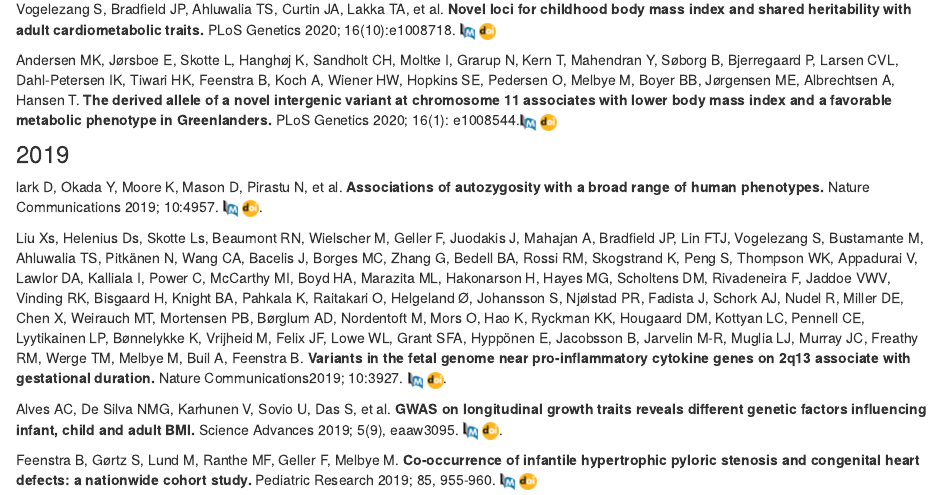
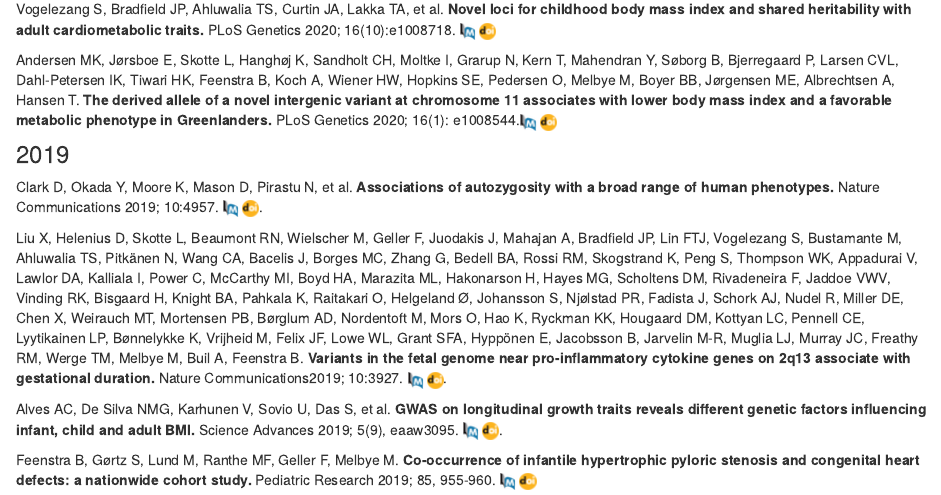
Before and after one commit to FeenstraLab/feenstralab.github.io, an R Markdown document (publications.Rmd): the page in a window 1100 px wide, from 2580 px down. Rendered offline with R 4.5, knitr and Pandoc, with nearby package versions; drawn as R Markdown's standard HTML page in place of the format the file asks for.

Commit message:
correcting few errors in Publication list

```diff
--- a/publications.Rmd
+++ b/publications.Rmd
@@ -100,24 +100,21 @@ Krebs K, Bovijn J, Zheng N, Lepamets M, Censin JC, Jürgenson T, Särg D, Abner
 
 Steinthorsdottir V, McGinnis R, Williams NO, Stefansdottir L, Thorleifsson G, Shooter S, Fadista J, Sigurdsson JK, Auro KM, Berezina G, Borges M-C, BumpsteadS, Bybjerg-Grauholm J, Colgiu I, Dolby VA, Dudbridge F, Engel SM, Franklin CS, Frigge ML, Frisbaek Y, Geirsson RT, Geller F, Gretarsdottir S, Gudbjartsson DF,Harmon Q, Hougaard DM, Hegay T, Helgadottir A, Hjartardottir S, Jääskeläinen T,Johannsdottir H, Jonsdottir I, Juliusdottir T, Kalsheker N, Kasimov A, Kemp JP, Kivinen K, Klungsøyr K, Lee WK, Melbye M, Miedzybrodska Z, Moffett A, Najmutdinova D, Nishanova F, Olafsdottir T, Perola M, Pipkin FB, Poston L, Prescott G, Saevarsdottir S, Salimbayeva D, Scaife PJ, Skotte L, Staines-Urias E, StefanssonOA, Sørensen KM, Thomsen LCV, Tragante V, Trogstad L, Simpson NAB, The FINNPEC Consortium, The GOPEC Consortium, Aripova T, Casas JP, Dominiczak AF, Walker JJ, Thorsteinsdottir U, Iversen A-C, Feenstra B, Lawlor DA, Boyd HA, Magnus P, Laivuori H, Zakhidova N, Svyatova G, Stefansson K, Morgan L. **Genetic predisposition to hypertension is associated with preeclampsia in European and Central Asian women.** Nature Communications 2020; 11:5976.  [![PubMed](./images/pubmed-icon.png "PubMed")](https://pubmed.ncbi.nlm.nih.gov/33239696/){width=0.5%}[![doi](./images/doi_logo_small2.png "doi")](https://doi.org/10.1038/s41467-020-19733-6).
 
-
 Chen J, Bacelis J, Navais PS, Srivastava A, Juodakis J, Rouse A, Hallman M, Teramo K, Melbye M, Feenstra B, Freathy RM, Smith GD, Lawlor DA, Murray JC, Williams SM, Jacobsson B, Muglia LJ, Zhang G. **Dissecting maternal and fetal genetic effects underlying the associations between maternal phenotypes, birth outcomes and adult phenotypes: a Mendelian randomization and haplotype-based genetic score analysis in 10,734 mother-infant pairs.** PLoS Medicine 2020; 17(8):e1003305.   [![PubMed](./images/pubmed-icon.png "PubMed")](https://pubmed.ncbi.nlm.nih.gov/32841251/){width=0.5%}[![doi](./images/doi_logo_small2.png "doi")](https://doi.org/10.1371/journal.pmed.1003305)
-
 
 Liang L, Rasmussen M-LH, Piening B, Shen X, Chen S, Röst H, Snyder JK, Tibshirani R, Skotte L, Lee NCY, Contrepois K, Feenstra B, Zackriah H, Snyder M, Melbye M. **Metabolic dynamics and prediction of gestational age and time to delivery in pregnant women.** Cell 2020; 181, 1680-1692. [![PubMed](./images/pubmed-icon.png "PubMed")](https://pubmed.ncbi.nlm.nih.gov/32589958/){width=0.5%}[![doi](./images/doi_logo_small2.png "doi")](https://doi.org/10.1016/j.cell.2020.05.002)
 
 Vogelezang S, Bradfield JP, Ahluwalia TS, Curtin JA, Lakka TA, et al. **Novel loci for childhood body mass index and shared heritability with adult cardiometabolic traits.** PLoS Genetics 2020; 16(10):e1008718.  [![PubMed](./images/pubmed-icon.png "PubMed")](https://pubmed.ncbi.nlm.nih.gov/33045005/){width=0.5%} [![doi](./images/doi_logo_small2.png "doi")](https://doi.org/10.1371/journal.pgen.1008718)
 
-
 Andersen MK, Jørsboe E, Skotte L, Hanghøj K, Sandholt CH, Moltke I, Grarup N, Kern T, Mahendran Y, Søborg B, Bjerregaard P, Larsen CVL, Dahl-Petersen IK, Tiwari HK, Feenstra B, Koch A, Wiener HW, Hopkins SE, Pedersen O, Melbye M, Boyer BB, Jørgensen ME, Albrechtsen A, Hansen T. **The derived allele of a novel intergenic variant at chromosome 11 associates with lower body mass index and a favorable metabolic phenotype in Greenlanders.** PLoS Genetics 2020; 16(1): e1008544.[![PubMed](./images/pubmed-icon.png "PubMed")](https://pubmed.ncbi.nlm.nih.gov/31978080/){width=0.5%} [![doi](./images/doi_logo_small2.png "doi")](https://doi.org/10.1371/journal.pgen.1008544)
 
 ### 2019
 
-lark D, Okada Y, Moore K, Mason D, Pirastu N, et al. **Associations of autozygosity with a broad range of human phenotypes.** Nature Communications 2019; 10:4957.
+Clark D, Okada Y, Moore K, Mason D, Pirastu N, et al. **Associations of autozygosity with a broad range of human phenotypes.** Nature Communications 2019; 10:4957.
 [![PubMed](./images/pubmed-icon.png "PubMed")](https://pubmed.ncbi.nlm.nih.gov/31673082/){width=0.5%} [![doi](./images/doi_logo_small2.png "doi")](https://doi.org/10.1038/s41467-019-12283-6).
 
 
-Liu Xs, Helenius Ds, Skotte Ls, Beaumont RN, Wielscher M, Geller F, Juodakis J, Mahajan A, Bradfield JP, Lin FTJ, Vogelezang S, Bustamante M, Ahluwalia TS, Pitkänen N, Wang CA, Bacelis J, Borges MC, Zhang G, Bedell BA, Rossi RM, Skogstrand K, Peng S, Thompson WK, Appadurai V, Lawlor DA, Kalliala I, Power C, McCarthy MI, Boyd HA, Marazita ML, Hakonarson H, Hayes MG, Scholtens DM, Rivadeneira F, Jaddoe VWV, Vinding RK, Bisgaard H, Knight BA, Pahkala K, Raitakari O, Helgeland Ø, Johansson S, Njølstad PR, Fadista J, Schork AJ, Nudel R, Miller DE, Chen X, Weirauch MT, Mortensen PB, Børglum AD, Nordentoft M, Mors O, Hao K, Ryckman KK, Hougaard DM, Kottyan LC, Pennell CE, Lyytikainen LP, Bønnelykke K, Vrijheid M, Felix JF, Lowe WL, Grant SFA, Hyppönen E, Jacobsson B, Jarvelin M-R, Muglia LJ, Murray JC, Freathy RM, Werge TM, Melbye M, Buil A, Feenstra B. **Variants in the fetal genome near pro-inflammatory cytokine genes on 2q13 associate with gestational duration.** Nature Communications2019; 10:3927.   [![PubMed](./images/pubmed-icon.png "PubMed")](https://pubmed.ncbi.nlm.nih.gov/31477735/){width=0.5%} [![doi](./images/doi_logo_small2.png "doi")](https://doi.org/10.1038/s41467-019-11881-8).
+Liu X, Helenius D, Skotte L, Beaumont RN, Wielscher M, Geller F, Juodakis J, Mahajan A, Bradfield JP, Lin FTJ, Vogelezang S, Bustamante M, Ahluwalia TS, Pitkänen N, Wang CA, Bacelis J, Borges MC, Zhang G, Bedell BA, Rossi RM, Skogstrand K, Peng S, Thompson WK, Appadurai V, Lawlor DA, Kalliala I, Power C, McCarthy MI, Boyd HA, Marazita ML, Hakonarson H, Hayes MG, Scholtens DM, Rivadeneira F, Jaddoe VWV, Vinding RK, Bisgaard H, Knight BA, Pahkala K, Raitakari O, Helgeland Ø, Johansson S, Njølstad PR, Fadista J, Schork AJ, Nudel R, Miller DE, Chen X, Weirauch MT, Mortensen PB, Børglum AD, Nordentoft M, Mors O, Hao K, Ryckman KK, Hougaard DM, Kottyan LC, Pennell CE, Lyytikainen LP, Bønnelykke K, Vrijheid M, Felix JF, Lowe WL, Grant SFA, Hyppönen E, Jacobsson B, Jarvelin M-R, Muglia LJ, Murray JC, Freathy RM, Werge TM, Melbye M, Buil A, Feenstra B. **Variants in the fetal genome near pro-inflammatory cytokine genes on 2q13 associate with gestational duration.** Nature Communications2019; 10:3927.   [![PubMed](./images/pubmed-icon.png "PubMed")](https://pubmed.ncbi.nlm.nih.gov/31477735/){width=0.5%} [![doi](./images/doi_logo_small2.png "doi")](https://doi.org/10.1038/s41467-019-11881-8).
 
 
 Alves AC, De Silva NMG, Karhunen V, Sovio U, Das S, et al. **GWAS on longitudinal growth traits reveals different genetic factors influencing infant, child and adult BMI.** Science Advances 2019; 5(9), eaaw3095.
```
Also changed, not shown: publications.html, 1 other file.
